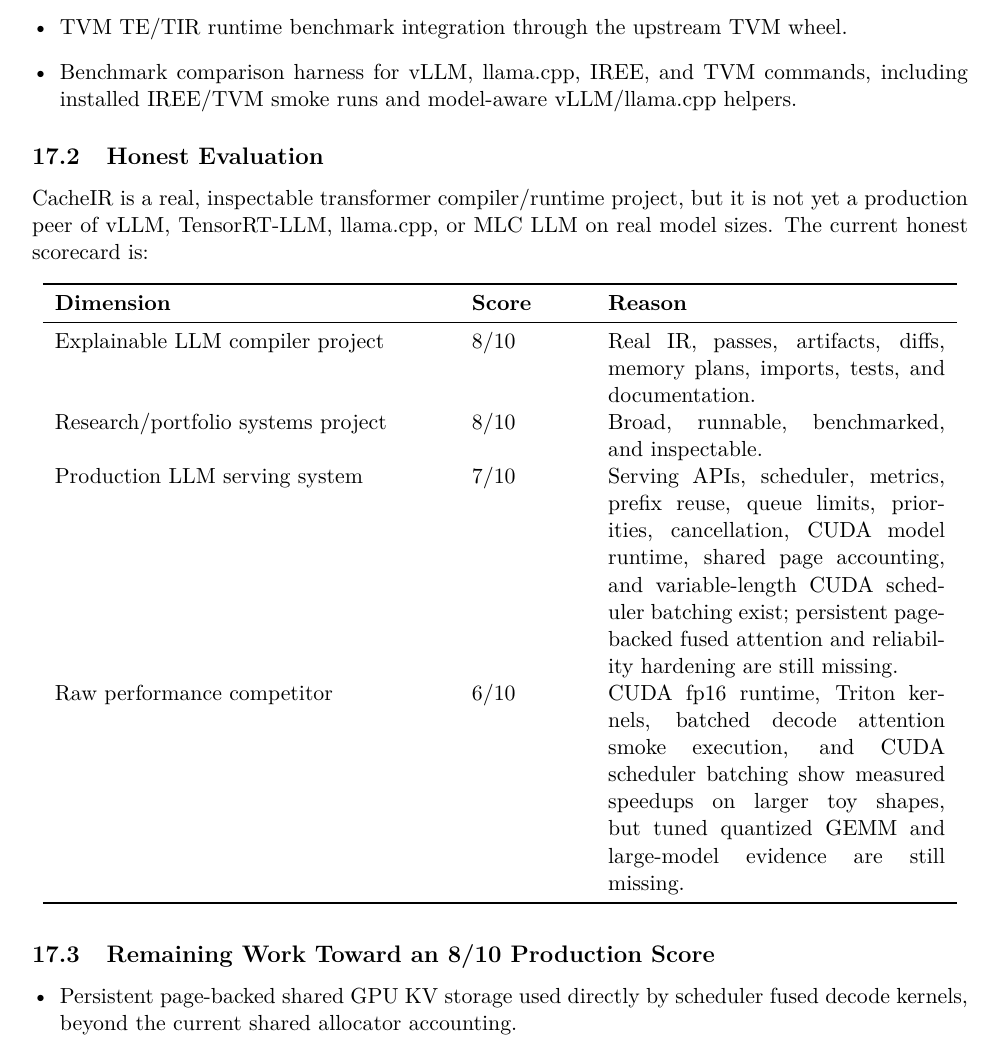
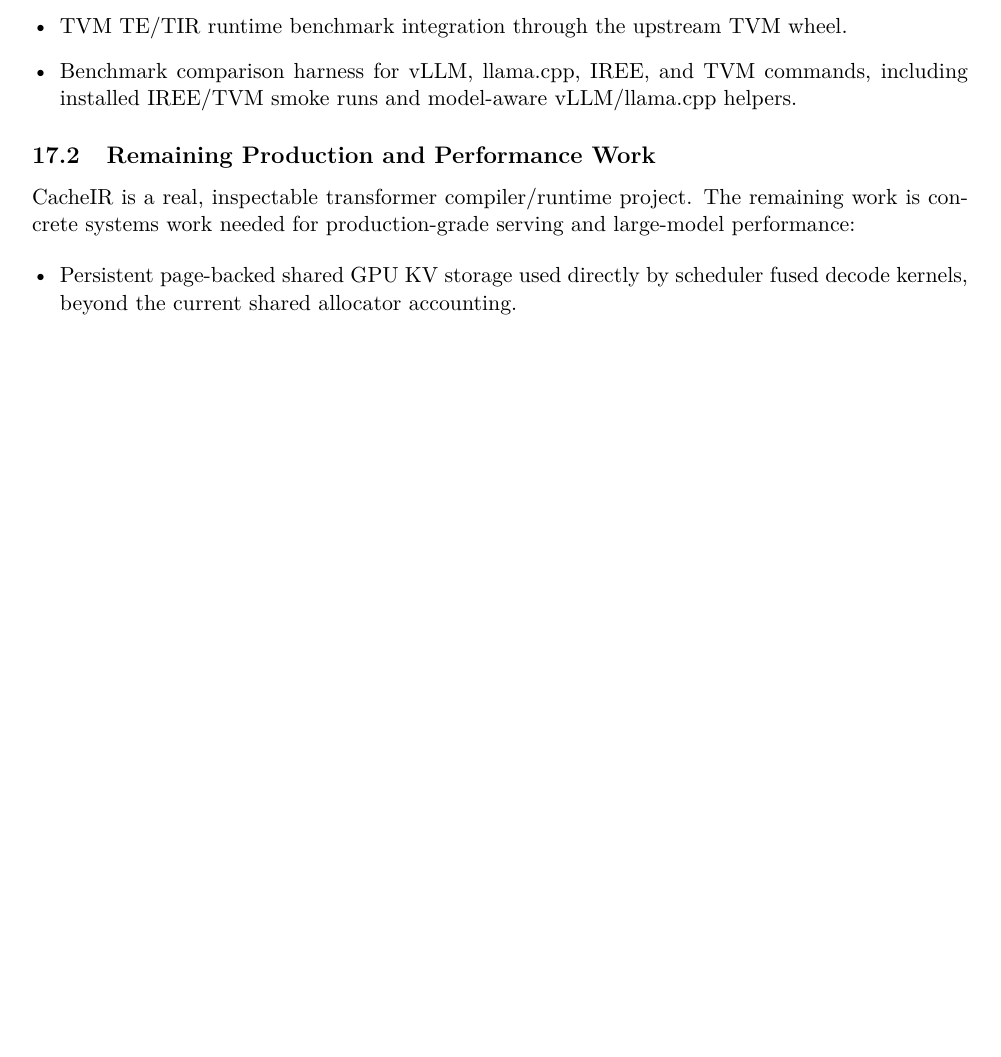
Before and after one commit to AhanBhatt/CacheIR, a LaTeX paper (docs/latex/cacheir_project_documentation.tex): part of page 21 of 22, cut so that both start at the same text, the shorter picture padded with empty space. Compiled offline with pdfLaTeX.

Commit message:
fix images

```diff
--- a/docs/latex/cacheir_project_documentation.tex
+++ b/docs/latex/cacheir_project_documentation.tex
@@ -1022,32 +1022,11 @@
         helpers.
 \end{itemize}
 
-\subsection{Honest Evaluation}
+\subsection{Remaining Production and Performance Work}
 
-CacheIR is a real, inspectable transformer compiler/runtime project, but it is
-not yet a production peer of vLLM, TensorRT-LLM, llama.cpp, or MLC LLM on real
-model sizes. The current honest scorecard is:
-
-\begin{longtable}{p{0.42\linewidth}p{0.12\linewidth}p{0.36\linewidth}}
-\toprule
-\textbf{Dimension} & \textbf{Score} & \textbf{Reason} \\
-\midrule
-Explainable LLM compiler project & 8/10 & Real IR, passes, artifacts, diffs,
-memory plans, imports, tests, and documentation. \\
-Research/portfolio systems project & 8/10 & Broad, runnable, benchmarked, and
-inspectable. \\
-Production LLM serving system & 7/10 & Serving APIs, scheduler, metrics, prefix
-reuse, queue limits, priorities, cancellation, CUDA model runtime, shared page
-accounting, and variable-length CUDA scheduler batching exist; persistent
-page-backed fused attention and reliability hardening are still missing. \\
-Raw performance competitor & 6/10 & CUDA fp16 runtime, Triton kernels, batched
-decode attention smoke execution, and CUDA scheduler batching show measured
-speedups on larger toy shapes, but tuned quantized GEMM and large-model evidence
-are still missing. \\
-\bottomrule
-\end{longtable}
-
-\subsection{Remaining Work Toward an 8/10 Production Score}
+CacheIR is a real, inspectable transformer compiler/runtime project. The
+remaining work is concrete systems work needed for production-grade serving and
+large-model performance:
 
 \begin{itemize}[leftmargin=*]
   \item Persistent page-backed shared GPU KV storage used directly by scheduler
```
Also changed, not shown: docs/benchmark_performance_report.md (+9 -17 lines), docs/roadmap.md (+1 -1 lines), README.md.
